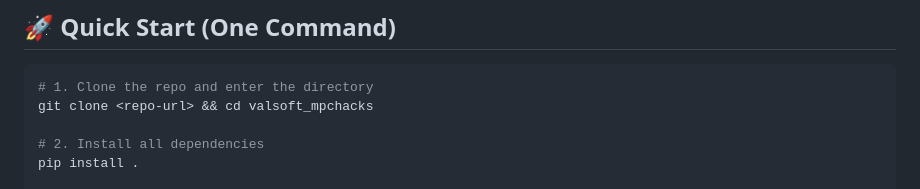
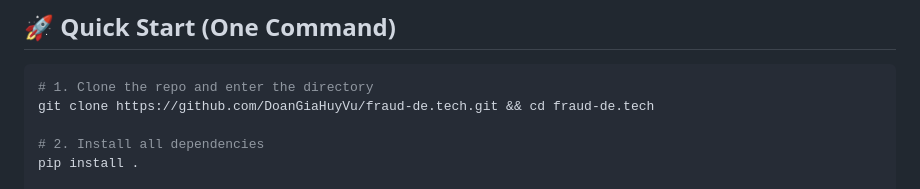
Before and after one commit to DoanGiaHuyVu/fraud-de.tech, a Markdown page: README.md, the part around the change. Drawn GitHub-style.

Commit message:
Fix git clone URL and setup instructions in README

````diff
--- a/README.md
+++ b/README.md
@@ -10,7 +10,7 @@ fraud-de.tech is an enterprise fraud triage dashboard for Trust & Safety analyst
 
 ```bash
 # 1. Clone the repo and enter the directory
-git clone <repo-url> && cd valsoft_mpchacks
+git clone https://github.com/DoanGiaHuyVu/fraud-de.tech.git && cd fraud-de.tech
 
 # 2. Install all dependencies
 pip install .
````
